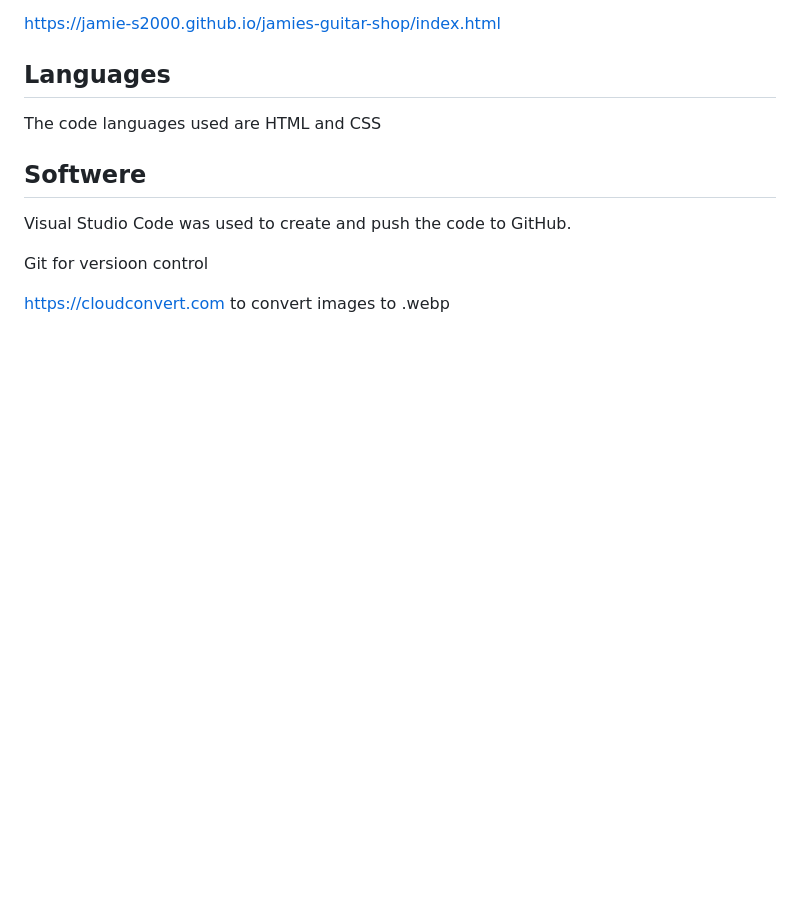
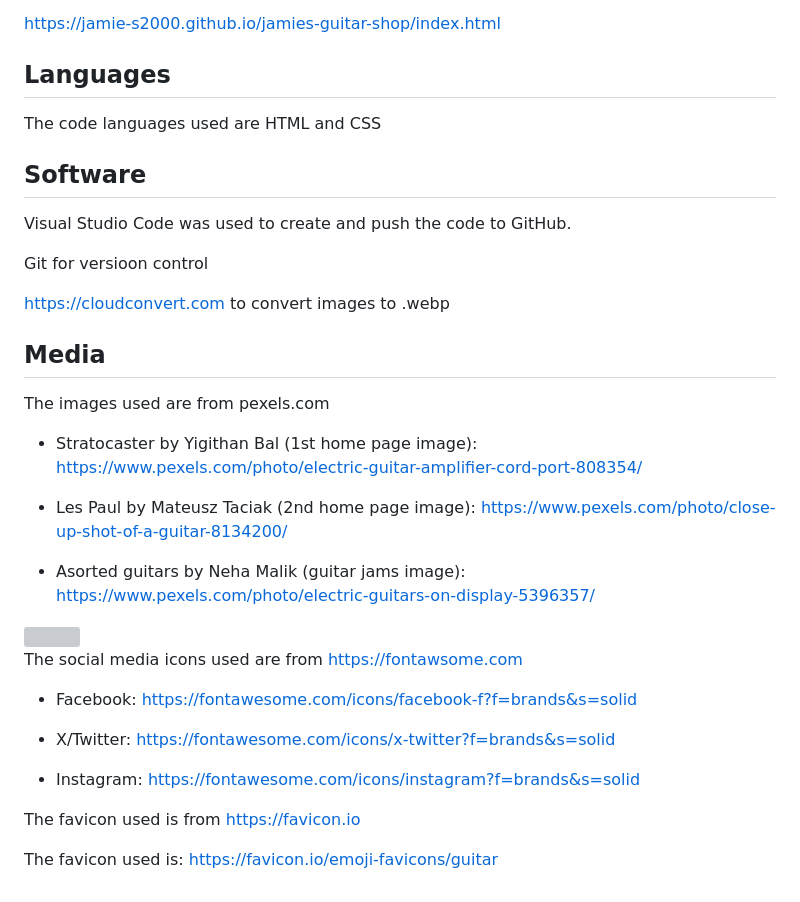
Before and after one commit to Jamie-S2000/CI-project-1, a Markdown page: README.md, the part around the change. Drawn GitHub-style; blank space fills up the shorter version; grey boxes are pictures that could not be loaded.

Commit message:
adds media section

```diff
--- a/README.md
+++ b/README.md
@@ -378,10 +378,34 @@ https://jamie-s2000.github.io/jamies-guitar-shop/index.html
 
 The code languages used are HTML and CSS
 
-## Softwere
+## Software
 
 Visual Studio Code was used to create and push the code to GitHub.
 
 Git for versioon control
 
 https://cloudconvert.com to convert images to .webp
+
+## Media
+
+The images used are from pexels.com
+
+* Stratocaster by Yigithan Bal (1st home page image): https://www.pexels.com/photo/electric-guitar-amplifier-cord-port-808354/
+
+* Les Paul by Mateusz Taciak (2nd home page image): https://www.pexels.com/photo/close-up-shot-of-a-guitar-8134200/
+
+* Asorted guitars by Neha Malik (guitar jams image): https://www.pexels.com/photo/electric-guitars-on-display-5396357/
+
+<img src="assets/readme-imgs/guitar-imgs.webp">
+
+The social media icons used are from https://fontawsome.com
+
+* Facebook: https://fontawesome.com/icons/facebook-f?f=brands&s=solid
+
+* X/Twitter: https://fontawesome.com/icons/x-twitter?f=brands&s=solid
+
+* Instagram: https://fontawesome.com/icons/instagram?f=brands&s=solid
+
+The favicon used is from https://favicon.io
+
+The favicon used is: https://favicon.io/emoji-favicons/guitar
```
